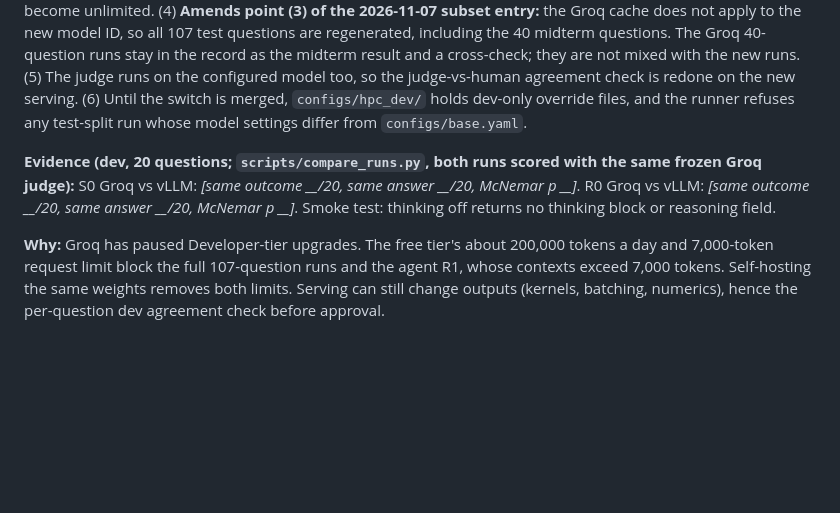
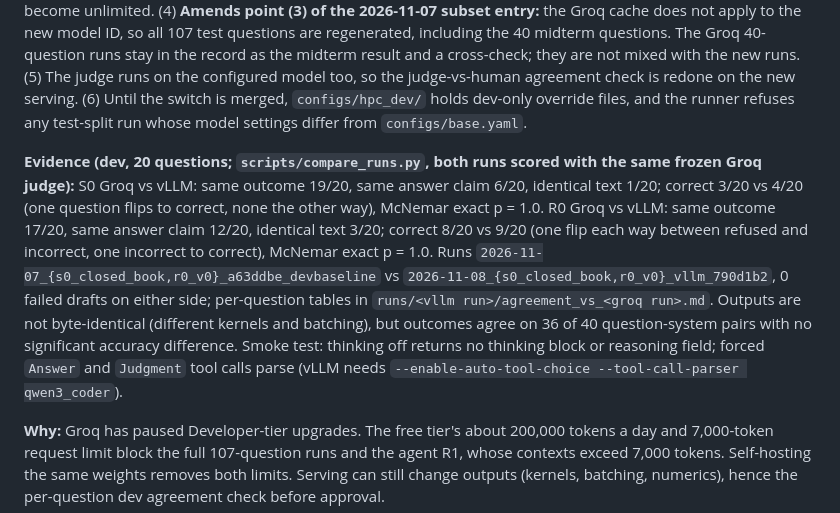
Before and after one commit to pratox1112/finqa-verify, a Markdown page: docs/DECISIONS.md, the part around the change. Drawn GitHub-style; blank space fills up the shorter version.

Commit message:
Record the Groq vs self-hosted dev agreement results

```diff
--- a/docs/DECISIONS.md
+++ b/docs/DECISIONS.md
@@ -336,6 +336,6 @@ Most adjacent-year matches are text that is identical across years (geographies,
 
 **Decision (proposed):** (1) Every system is served from a self-hosted copy of the same open weights instead of Groq: vLLM 0.32.0+cu129 (torch 2.13.0+cu129), `Qwen/Qwen3.8-27B` at Hugging Face commit `37561816e66b5b9153b1b64c10968c18c1e6f4a0`, bfloat16 (not quantized), one A100-SXM4-80GB on Northeastern Explorer, `--max-model-len 32768`. (2) Thinking is turned off per request with `chat_template_kwargs: {"enable_thinking": false}`; the model's chat template thinks by default, so `finqa.llm` sends it on every `vllm:` call (`THINKING_PARAMS`, unit-tested). Temperature 0 and max tokens 2048 are unchanged. (3) The new model ID is `vllm:Qwen/Qwen3.8-27B`, so its LLM cache entries are separate from Groq's. In the switch PR it replaces the `model.id` in `configs/base.yaml` (frozen) and `llm.requests_per_minute` / `tokens_per_minute` become unlimited. (4) **Amends point (3) of the 2026-11-07 subset entry:** the Groq cache does not apply to the new model ID, so all 107 test questions are regenerated, including the 40 midterm questions. The Groq 40-question runs stay in the record as the midterm result and a cross-check; they are not mixed with the new runs. (5) The judge runs on the configured model too, so the judge-vs-human agreement check is redone on the new serving. (6) Until the switch is merged, `configs/hpc_dev/` holds dev-only override files, and the runner refuses any test-split run whose model settings differ from `configs/base.yaml`.
 
-**Evidence (dev, 20 questions; `scripts/compare_runs.py`, both runs scored with the same frozen Groq judge):** S0 Groq vs vLLM: *[same outcome __/20, same answer __/20, McNemar p __]*. R0 Groq vs vLLM: *[same outcome __/20, same answer __/20, McNemar p __]*. Smoke test: thinking off returns no thinking block or reasoning field.
+**Evidence (dev, 20 questions; `scripts/compare_runs.py`, both runs scored with the same frozen Groq judge):** S0 Groq vs vLLM: same outcome 19/20, same answer claim 6/20, identical text 1/20; correct 3/20 vs 4/20 (one question flips to correct, none the other way), McNemar exact p = 1.0. R0 Groq vs vLLM: same outcome 17/20, same answer claim 12/20, identical text 3/20; correct 8/20 vs 9/20 (one flip each way between refused and incorrect, one incorrect to correct), McNemar exact p = 1.0. Runs `2026-11-07_{s0_closed_book,r0_v0}_a63ddbe_devbaseline` vs `2026-11-08_{s0_closed_book,r0_v0}_vllm_790d1b2`, 0 failed drafts on either side; per-question tables in `runs/<vllm run>/agreement_vs_<groq run>.md`. Outputs are not byte-identical (different kernels and batching), but outcomes agree on 36 of 40 question-system pairs with no significant accuracy difference. Smoke test: thinking off returns no thinking block or reasoning field; forced `Answer` and `Judgment` tool calls parse (vLLM needs `--enable-auto-tool-choice --tool-call-parser qwen3_coder`).
 
 **Why:** Groq has paused Developer-tier upgrades. The free tier's about 200,000 tokens a day and 7,000-token request limit block the full 107-question runs and the agent R1, whose contexts exceed 7,000 tokens. Self-hosting the same weights removes both limits. Serving can still change outputs (kernels, batching, numerics), hence the per-question dev agreement check before approval.
```
